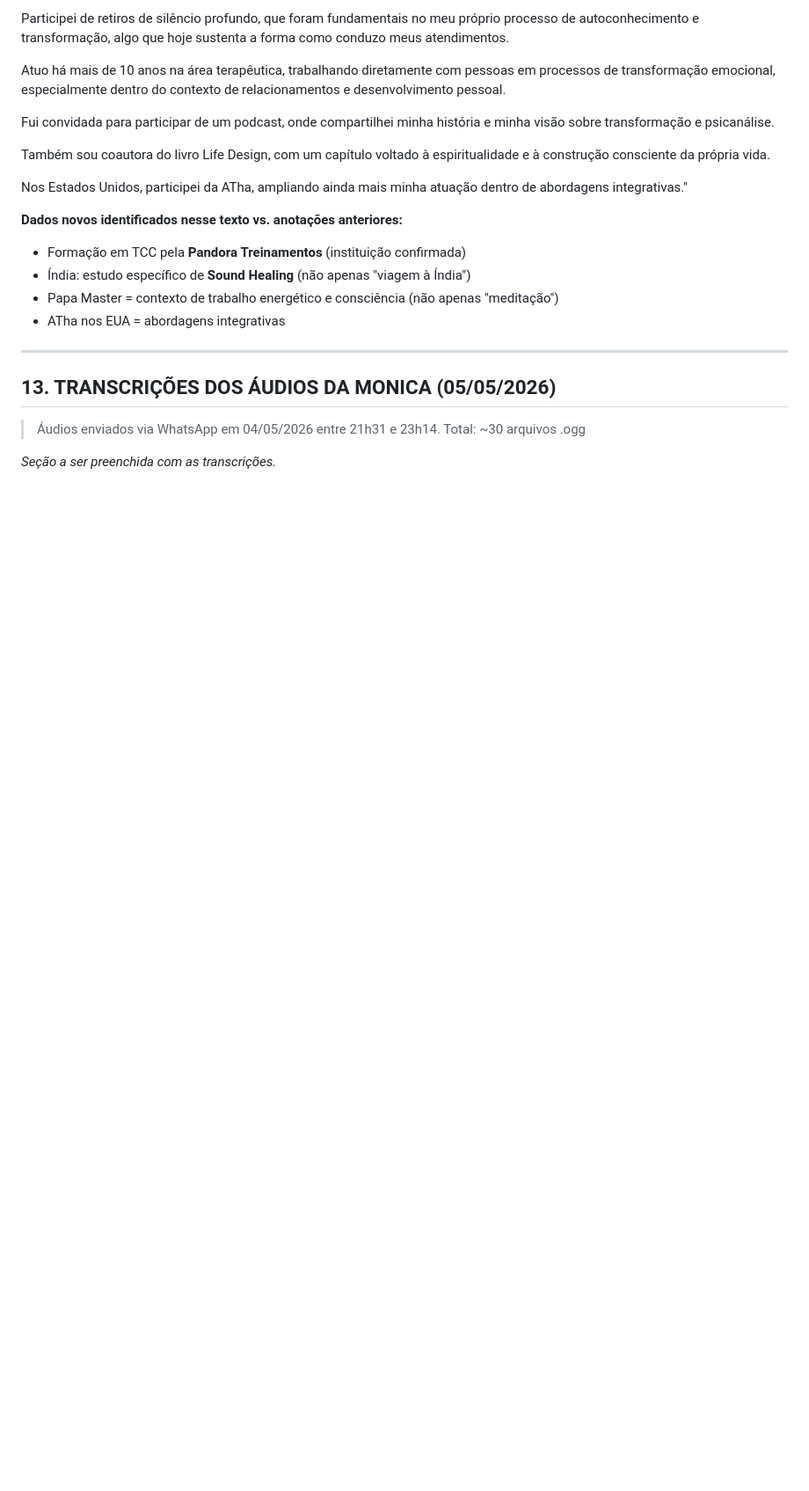
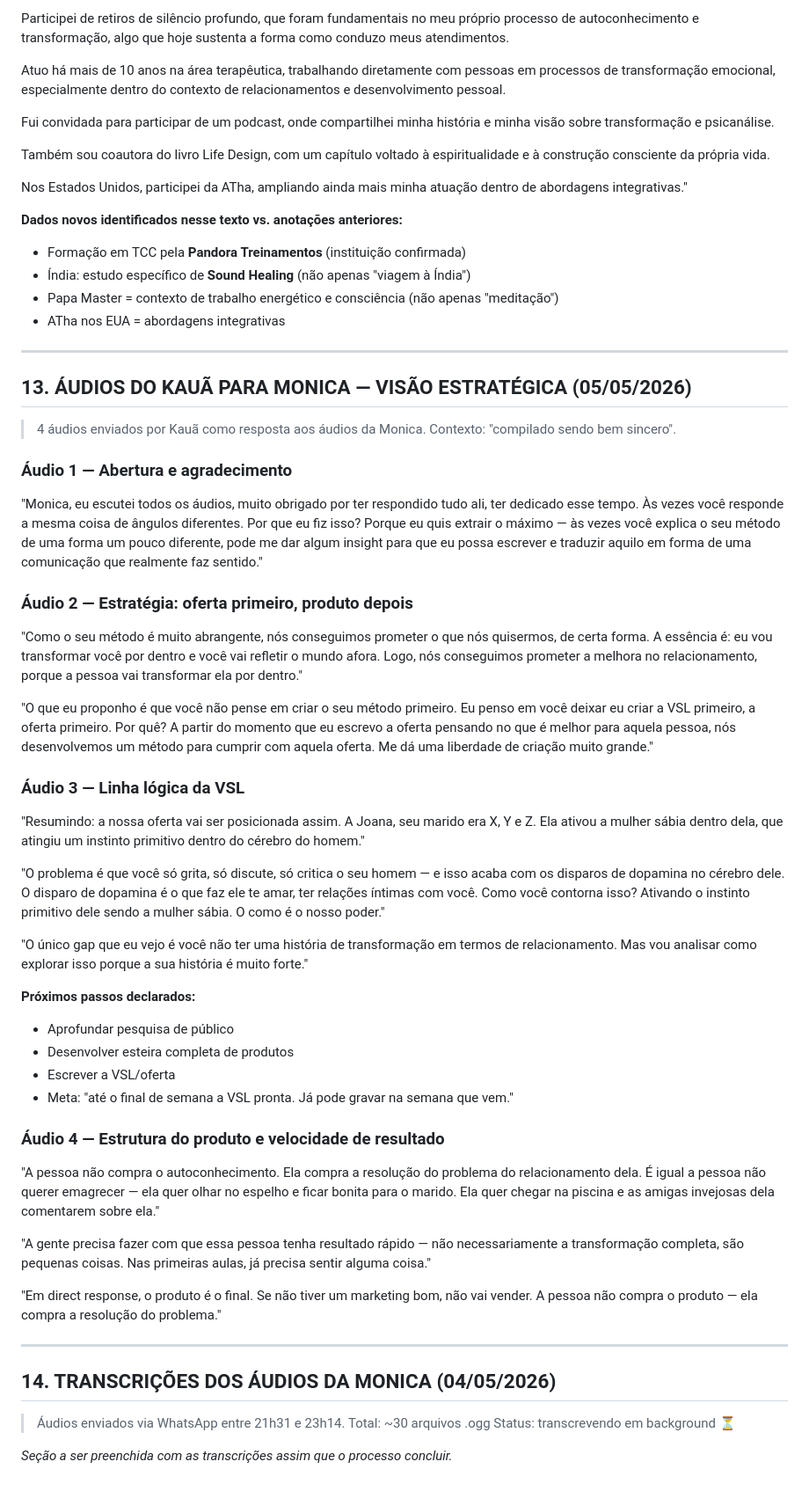
Before and after one commit to okauarodriguez-dotcom/grupoaura, a Markdown page: people/monica-oliveira-metodo-completo.md, the part around the change. Shown at 88% size. GitHub-like rendering; blank space fills up the shorter version.

Commit message:
auto: atualizacao do projeto 2026-05-05_2046

```diff
--- a/people/monica-oliveira-metodo-completo.md
+++ b/people/monica-oliveira-metodo-completo.md
@@ -527,9 +527,44 @@ Nos Estados Unidos, participei da ATha, ampliando ainda mais minha atuação den
 
 ---
 
-## 13. TRANSCRIÇÕES DOS ÁUDIOS DA MONICA (05/05/2026)
+## 13. ÁUDIOS DO KAUÃ PARA MONICA — VISÃO ESTRATÉGICA (05/05/2026)
 
-> Áudios enviados via WhatsApp em 04/05/2026 entre 21h31 e 23h14.
+> 4 áudios enviados por Kauã como resposta aos áudios da Monica. Contexto: "compilado sendo bem sincero".
+
+### Áudio 1 — Abertura e agradecimento
+"Monica, eu escutei todos os áudios, muito obrigado por ter respondido tudo ali, ter dedicado esse tempo. Às vezes você responde a mesma coisa de ângulos diferentes. Por que eu fiz isso? Porque eu quis extrair o máximo — às vezes você explica o seu método de uma forma um pouco diferente, pode me dar algum insight para que eu possa escrever e traduzir aquilo em forma de uma comunicação que realmente faz sentido."
+
+### Áudio 2 — Estratégia: oferta primeiro, produto depois
+"Como o seu método é muito abrangente, nós conseguimos prometer o que nós quisermos, de certa forma. A essência é: eu vou transformar você por dentro e você vai refletir o mundo afora. Logo, nós conseguimos prometer a melhora no relacionamento, porque a pessoa vai transformar ela por dentro."
+
+"O que eu proponho é que você não pense em criar o seu método primeiro. Eu penso em você deixar eu criar a VSL primeiro, a oferta primeiro. Por quê? A partir do momento que eu escrevo a oferta pensando no que é melhor para aquela pessoa, nós desenvolvemos um método para cumprir com aquela oferta. Me dá uma liberdade de criação muito grande."
+
+### Áudio 3 — Linha lógica da VSL
+"Resumindo: a nossa oferta vai ser posicionada assim. A Joana, seu marido era X, Y e Z. Ela ativou a mulher sábia dentro dela, que atingiu um instinto primitivo dentro do cérebro do homem."
+
+"O problema é que você só grita, só discute, só critica o seu homem — e isso acaba com os disparos de dopamina no cérebro dele. O disparo de dopamina é o que faz ele te amar, ter relações íntimas com você. Como você contorna isso? Ativando o instinto primitivo dele sendo a mulher sábia. O como é o nosso poder."
+
+"O único gap que eu vejo é você não ter uma história de transformação em termos de relacionamento. Mas vou analisar como explorar isso porque a sua história é muito forte."
+
+**Próximos passos declarados:**
+- Aprofundar pesquisa de público
+- Desenvolver esteira completa de produtos
+- Escrever a VSL/oferta
+- Meta: "até o final de semana a VSL pronta. Já pode gravar na semana que vem."
+
+### Áudio 4 — Estrutura do produto e velocidade de resultado
+"A pessoa não compra o autoconhecimento. Ela compra a resolução do problema do relacionamento dela. É igual a pessoa não querer emagrecer — ela quer olhar no espelho e ficar bonita para o marido. Ela quer chegar na piscina e as amigas invejosas dela comentarem sobre ela."
+
+"A gente precisa fazer com que essa pessoa tenha resultado rápido — não necessariamente a transformação completa, são pequenas coisas. Nas primeiras aulas, já precisa sentir alguma coisa."
+
+"Em direct response, o produto é o final. Se não tiver um marketing bom, não vai vender. A pessoa não compra o produto — ela compra a resolução do problema."
+
+---
+
+## 14. TRANSCRIÇÕES DOS ÁUDIOS DA MONICA (04/05/2026)
+
+> Áudios enviados via WhatsApp entre 21h31 e 23h14.
 > Total: ~30 arquivos .ogg
+> Status: transcrevendo em background ⏳
 
-*Seção a ser preenchida com as transcrições.*
+*Seção a ser preenchida com as transcrições assim que o processo concluir.*
```
